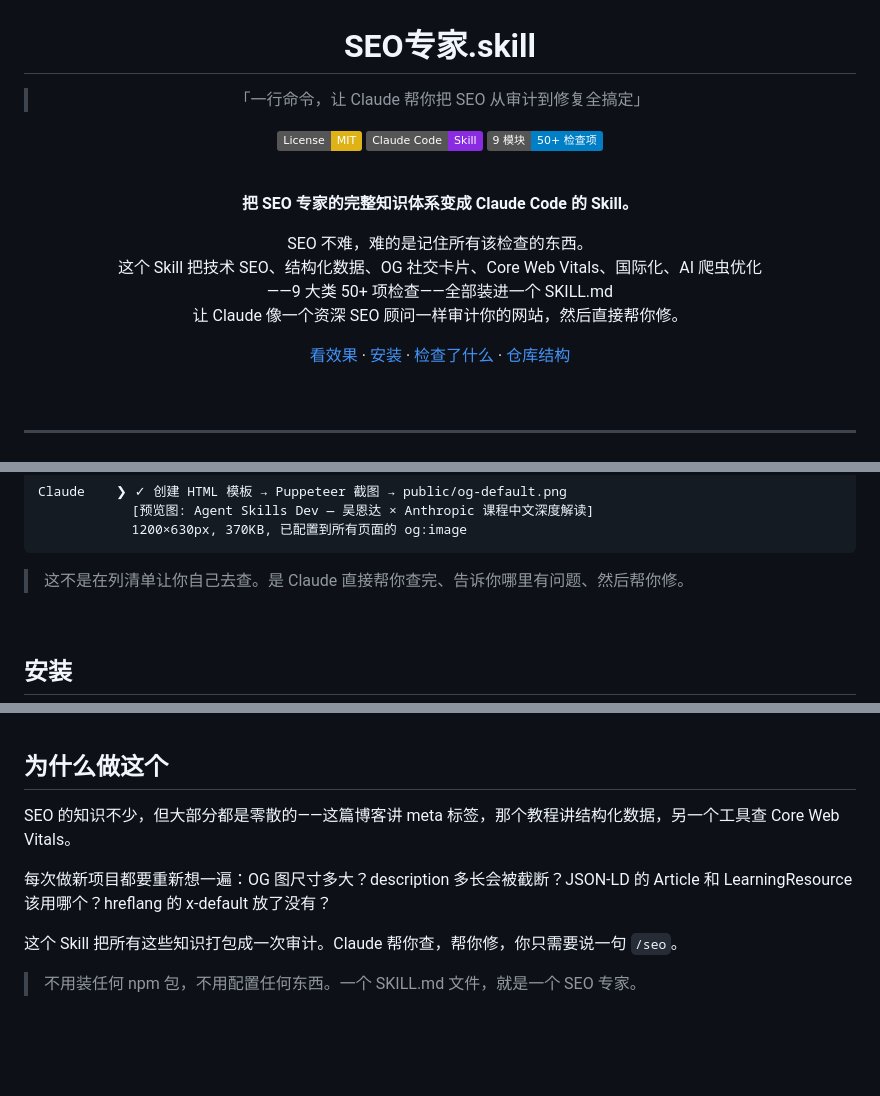
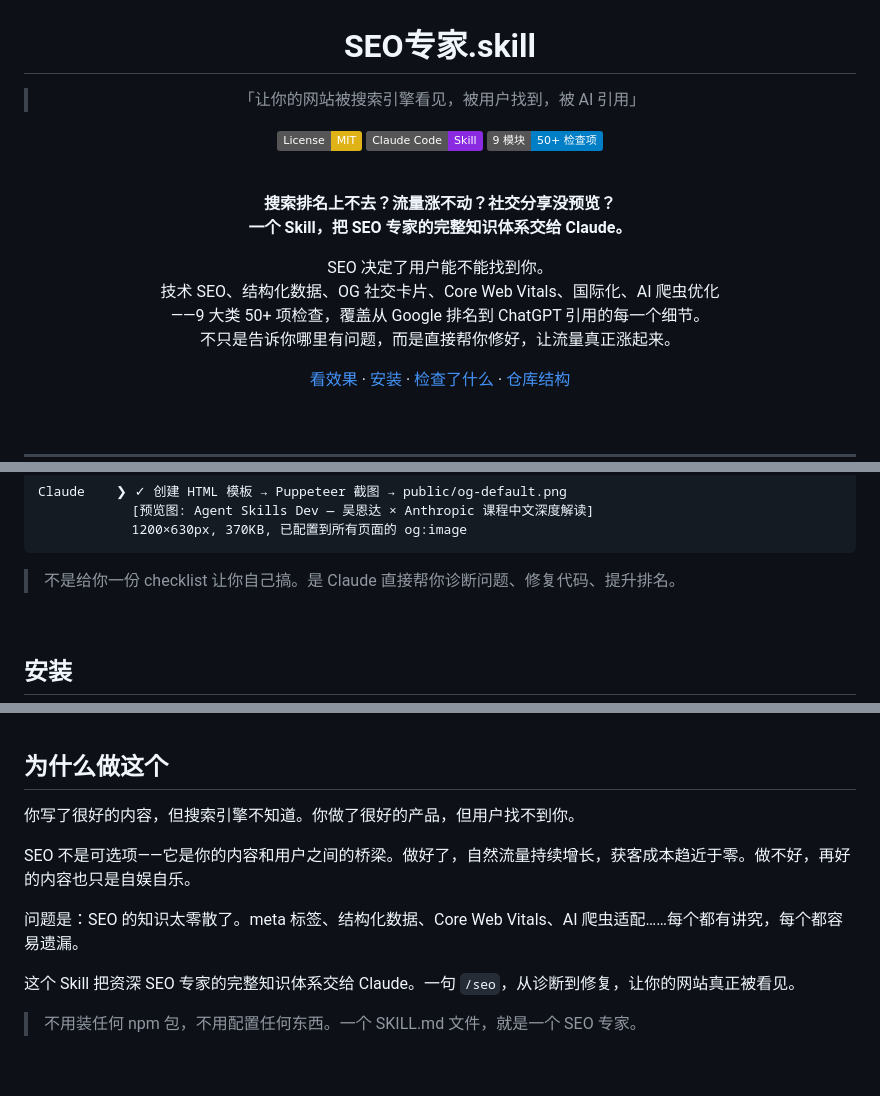
Before and after one commit to anxiong2025/seo-skill, a Markdown page: README.md, 3 parts joined by grey strips. Rendered like a GitHub page; badges without logos; blank space fills up the shorter version.

Commit message:
refactor: rewrite README copy to be value-oriented
Tagline, subtitle, and motivation section now emphasize outcomes
(traffic, rankings, visibility) instead of process (audit, fix).

Co-Authored-By: Claude Opus 4.6 <noreply@anthropic.com>

````diff
--- a/README.md
+++ b/README.md
@@ -1,7 +1,7 @@
 <h1 align="center">SEO专家.skill</h1>
 
 <blockquote align="center">
-  「一行命令，让 Claude 帮你把 SEO 从审计到修复全搞定」
+  「让你的网站被搜索引擎看见，被用户找到，被 AI 引用」
 </blockquote>
 
 <p align="center">
@@ -13,14 +13,15 @@
 <br>
 
 <p align="center">
-  <strong>把 SEO 专家的完整知识体系变成 Claude Code 的 Skill。</strong>
+  <strong>搜索排名上不去？流量涨不动？社交分享没预览？</strong><br>
+  <strong>一个 Skill，把 SEO 专家的完整知识体系交给 Claude。</strong>
 </p>
 
 <p align="center">
-  SEO 不难，难的是记住所有该检查的东西。<br>
-  这个 Skill 把技术 SEO、结构化数据、OG 社交卡片、Core Web Vitals、国际化、AI 爬虫优化<br>
-  ——9 大类 50+ 项检查——全部装进一个 SKILL.md<br>
-  让 Claude 像一个资深 SEO 顾问一样审计你的网站，然后直接帮你修。
+  SEO 决定了用户能不能找到你。<br>
+  技术 SEO、结构化数据、OG 社交卡片、Core Web Vitals、国际化、AI 爬虫优化<br>
+  ——9 大类 50+ 项检查，覆盖从 Google 排名到 ChatGPT 引用的每一个细节。<br>
+  不只是告诉你哪里有问题，而是直接帮你修好，让流量真正涨起来。
 </p>
 
 <p align="center">
@@ -89,7 +90,7 @@ Claude    ❯ ✓ 创建 HTML 模板 → Puppeteer 截图 → public/og-default.
             1200×630px, 370KB, 已配置到所有页面的 og:image
 ```
 
-> 这不是在列清单让你自己去查。是 Claude 直接帮你查完、告诉你哪里有问题、然后帮你修。
+> 不是给你一份 checklist 让你自己搞。是 Claude 直接帮你诊断问题、修复代码、提升排名。
 
 <br>
 
@@ -188,11 +189,13 @@ seo-skill/
 
 ## 为什么做这个
 
-SEO 的知识不少，但大部分都是零散的——这篇博客讲 meta 标签，那个教程讲结构化数据，另一个工具查 Core Web Vitals。
+你写了很好的内容，但搜索引擎不知道。你做了很好的产品，但用户找不到你。
 
-每次做新项目都要重新想一遍：OG 图尺寸多大？description 多长会被截断？JSON-LD 的 Article 和 LearningResource 该用哪个？hreflang 的 x-default 放了没有？
+SEO 不是可选项——它是你的内容和用户之间的桥梁。做好了，自然流量持续增长，获客成本趋近于零。做不好，再好的内容也只是自娱自乐。
 
-这个 Skill 把所有这些知识打包成一次审计。Claude 帮你查，帮你修，你只需要说一句 `/seo`。
+问题是：SEO 的知识太零散了。meta 标签、结构化数据、Core Web Vitals、AI 爬虫适配……每个都有讲究，每个都容易遗漏。
+
+这个 Skill 把资深 SEO 专家的完整知识体系交给 Claude。一句 `/seo`，从诊断到修复，让你的网站真正被看见。
 
 > 不用装任何 npm 包，不用配置任何东西。一个 SKILL.md 文件，就是一个 SEO 专家。
 
````
Also changed, not shown: other parts of README.md (+1 -1 lines).
